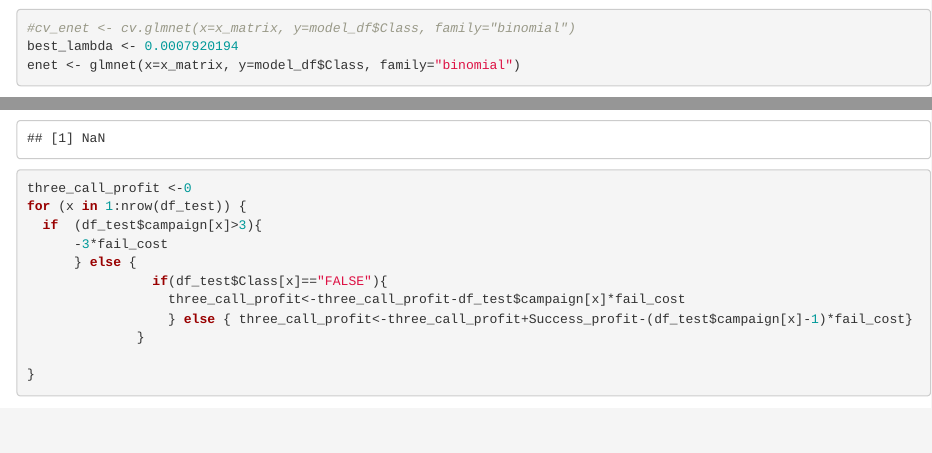
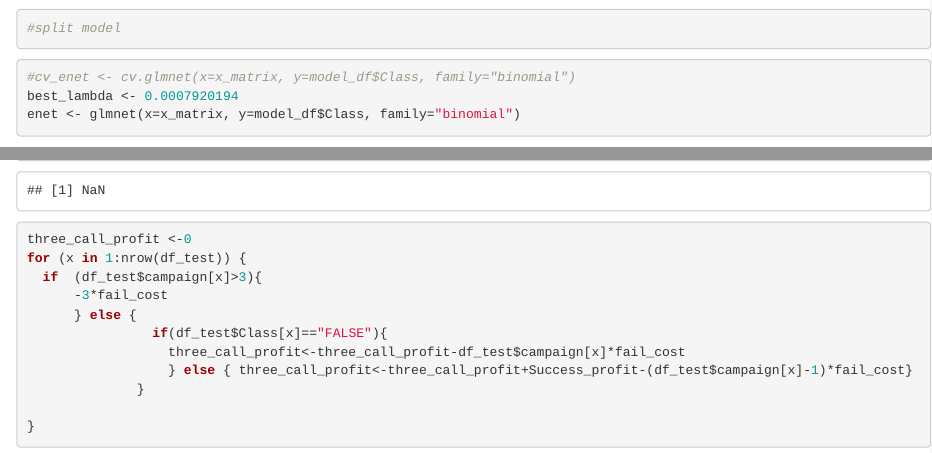
Before and after one commit to jeffmckee/Algorithimic-Marketing, an R Markdown document (Project v5.Rmd): the page in a window 1100 px wide, from 3170 px down, and a second part further down, joined at a grey line. Rendered offline with R 4.5, knitr and Pandoc, with nearby package versions; some code elsewhere in the file could not run offline.

Commit message:
Revert "Update Project v5.Rmd"
This reverts commit a95208ba95f793132812f6a5217672fa3c3e14ee.

````diff
--- a/Project v5.Rmd
+++ b/Project v5.Rmd
@@ -83,3 +85,4 @@ df_test$campaign[df_test$campaign>5]<-5
+#split model
 ```
 
 ```{r}
````
Also changed, not shown: Project v5.Rmd (2 more changed lines).
